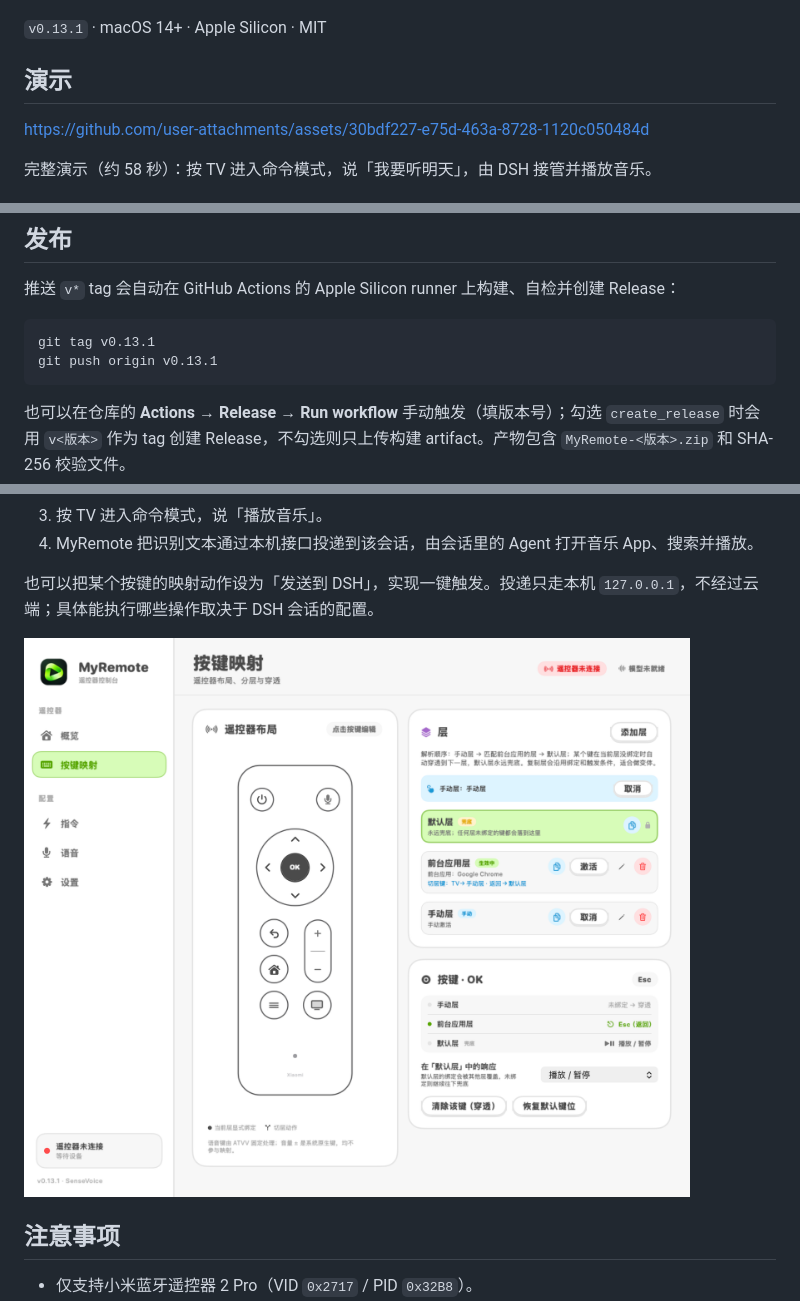
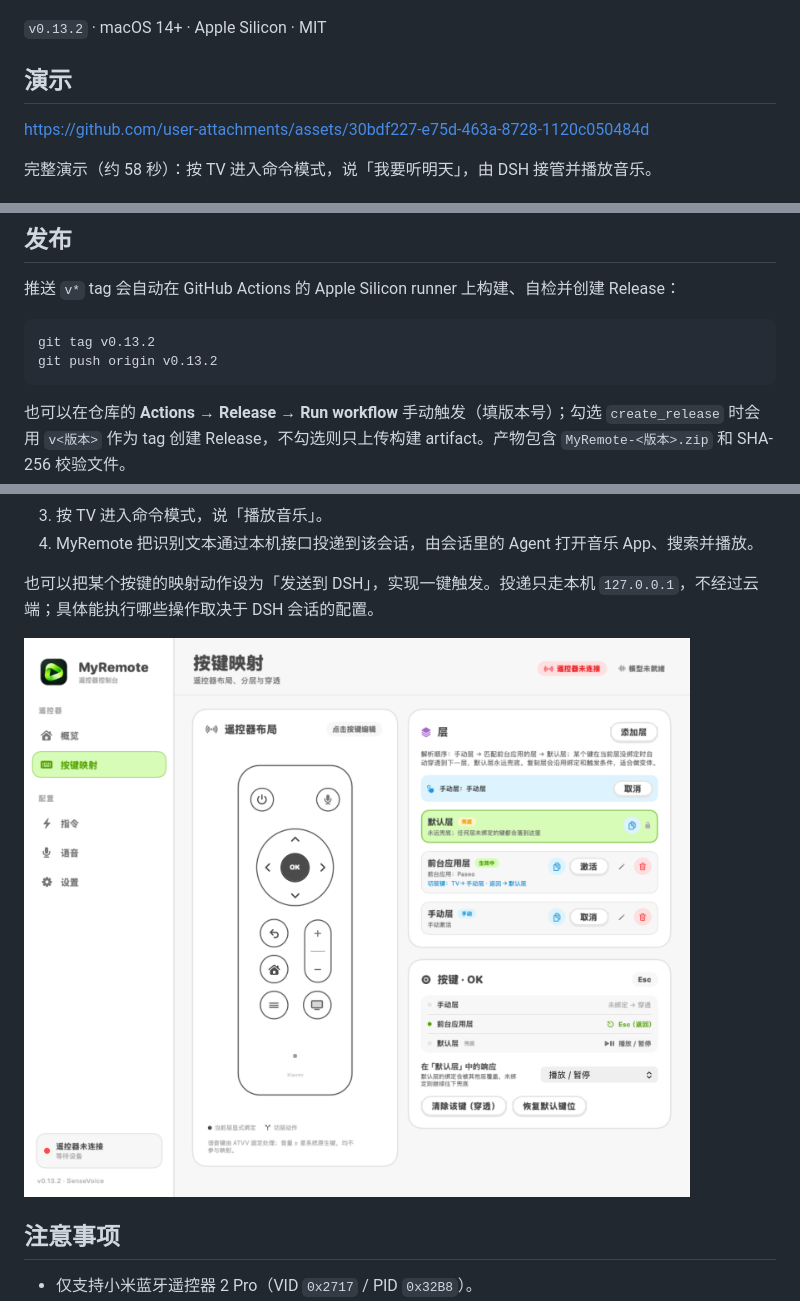
Before and after one commit to tiiime/MyRemote, a Markdown page: README.md, 3 parts joined by grey strips. GitHub-like rendering; pictures changed too: docs/ui-keymap.png.

````diff
--- a/README.md
+++ b/README.md
@@ -4,7 +4,7 @@
 
 ![MyRemote](docs/ui-dashboard.png)
 
-`v0.13.1` · macOS 14+ · Apple Silicon · MIT
+`v0.13.2` · macOS 14+ · Apple Silicon · MIT
 
 ## 演示
 
@@ -71,8 +71,8 @@ open dist/MyRemote.app
 推送 `v*` tag 会自动在 GitHub Actions 的 Apple Silicon runner 上构建、自检并创建 Release：
 
 ```bash
-git tag v0.13.1
-git push origin v0.13.1
+git tag v0.13.2
+git push origin v0.13.2
 ```
 
 也可以在仓库的 **Actions → Release → Run workflow** 手动触发（填版本号）；勾选 `create_release` 时会用 `v<版本>` 作为 tag 创建 Release，不勾选则只上传构建 artifact。产物包含 `MyRemote-<版本>.zip` 和 SHA-256 校验文件。
````
Also changed, not shown: other parts of README.md (+2 -2 lines), docs/ui-dashboard.png, 8 other files.
